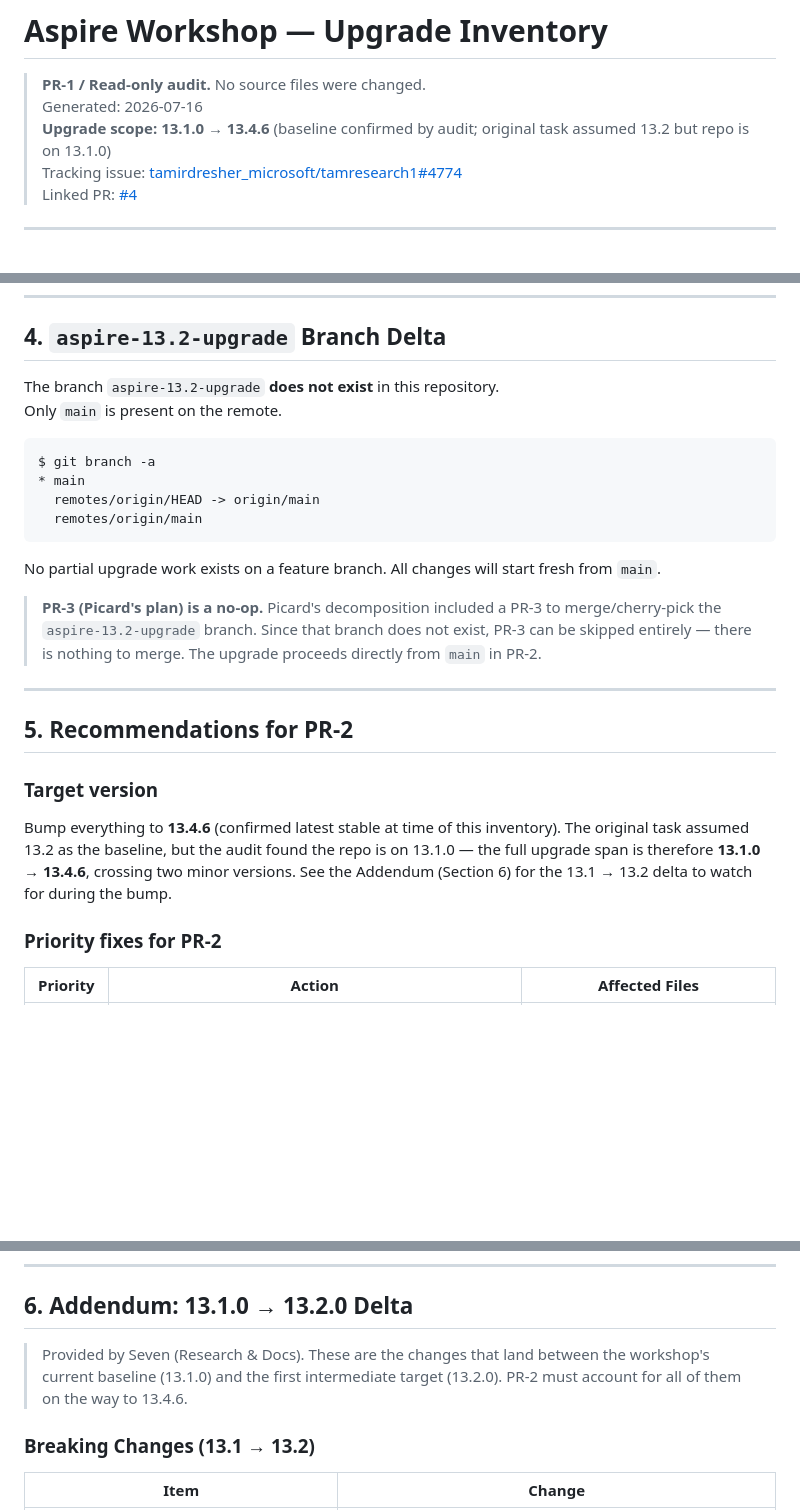
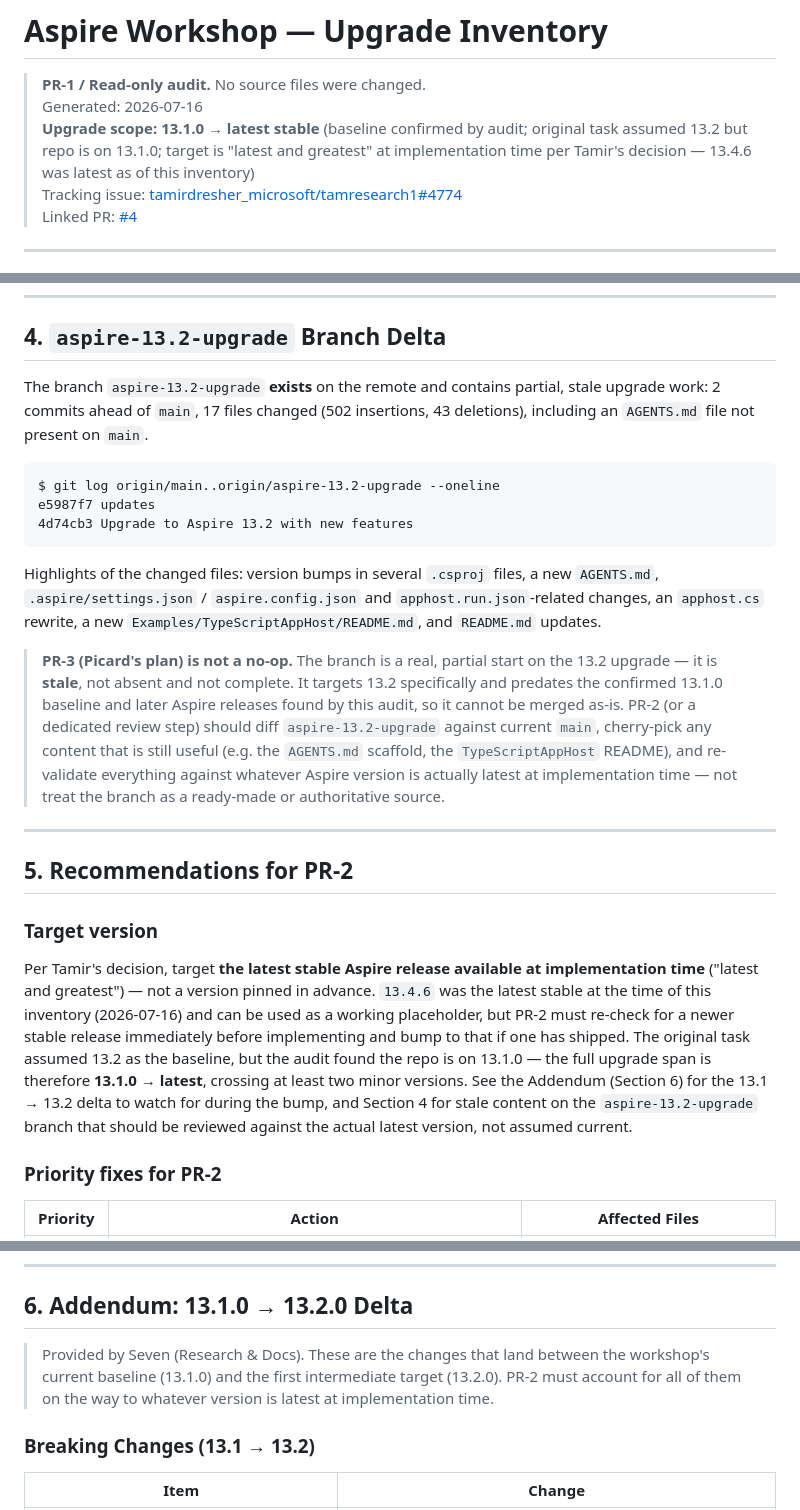
Before and after one commit to tamirdresher/aspire-workshop, a Markdown page: docs/aspire-upgrade-inventory.md, 3 parts joined by grey strips. Drawn GitHub-style; blank space fills up the shorter version.

Commit message:
docs(inventory): correct Section 4 - aspire-13.2-upgrade branch exists (partial/stale); target latest stable Aspire per decision
Co-authored-by: Copilot <223556219+Copilot@users.noreply.github.com>

````diff
--- a/docs/aspire-upgrade-inventory.md
+++ b/docs/aspire-upgrade-inventory.md
@@ -2,7 +2,7 @@
 
 > **PR-1 / Read-only audit.** No source files were changed.
 > Generated: 2026-07-16
-> **Upgrade scope: 13.1.0 → 13.4.6** (baseline confirmed by audit; original task assumed 13.2 but repo is on 13.1.0)
+> **Upgrade scope: 13.1.0 → latest stable** (baseline confirmed by audit; original task assumed 13.2 but repo is on 13.1.0; target is "latest and greatest" at implementation time per Tamir's decision — 13.4.6 was latest as of this inventory)
 > Tracking issue: [tamirdresher_microsoft/tamresearch1#4774](https://github.com/tamirdresher_microsoft/tamresearch1/issues/4774)
 > Linked PR: [#4](https://github.com/tamirdresher/aspire-workshop/pull/4)
 
@@ -165,26 +165,24 @@ All `settings.json` matches in the search are `launchSettings.json` schema refer
 
 ## 4. `aspire-13.2-upgrade` Branch Delta
 
-The branch `aspire-13.2-upgrade` **does not exist** in this repository.
-Only `main` is present on the remote.
+The branch `aspire-13.2-upgrade` **exists** on the remote and contains partial, stale upgrade work: 2 commits ahead of `main`, 17 files changed (502 insertions, 43 deletions), including an `AGENTS.md` file not present on `main`.
 
 ```
-$ git branch -a
-* main
-  remotes/origin/HEAD -> origin/main
-  remotes/origin/main
+$ git log origin/main..origin/aspire-13.2-upgrade --oneline
+e5987f7 updates
+4d74cb3 Upgrade to Aspire 13.2 with new features
 ```
 
-No partial upgrade work exists on a feature branch. All changes will start fresh from `main`.
+Highlights of the changed files: version bumps in several `.csproj` files, a new `AGENTS.md`, `.aspire/settings.json` / `aspire.config.json` and `apphost.run.json`-related changes, an `apphost.cs` rewrite, a new `Examples/TypeScriptAppHost/README.md`, and `README.md` updates.
 
-> **PR-3 (Picard's plan) is a no-op.** Picard's decomposition included a PR-3 to merge/cherry-pick the `aspire-13.2-upgrade` branch. Since that branch does not exist, PR-3 can be skipped entirely — there is nothing to merge. The upgrade proceeds directly from `main` in PR-2.
+> **PR-3 (Picard's plan) is not a no-op.** The branch is a real, partial start on the 13.2 upgrade — it is **stale**, not absent and not complete. It targets 13.2 specifically and predates the confirmed 13.1.0 baseline and later Aspire releases found by this audit, so it cannot be merged as-is. PR-2 (or a dedicated review step) should diff `aspire-13.2-upgrade` against current `main`, cherry-pick any content that is still useful (e.g. the `AGENTS.md` scaffold, the `TypeScriptAppHost` README), and re-validate everything against whatever Aspire version is actually latest at implementation time — not treat the branch as a ready-made or authoritative source.
 
 ---
 
 ## 5. Recommendations for PR-2
 
 ### Target version
-Bump everything to **13.4.6** (confirmed latest stable at time of this inventory). The original task assumed 13.2 as the baseline, but the audit found the repo is on 13.1.0 — the full upgrade span is therefore **13.1.0 → 13.4.6**, crossing two minor versions. See the Addendum (Section 6) for the 13.1 → 13.2 delta to watch for during the bump.
+Per Tamir's decision, target **the latest stable Aspire release available at implementation time** ("latest and greatest") — not a version pinned in advance. `13.4.6` was the latest stable at the time of this inventory (2026-07-16) and can be used as a working placeholder, but PR-2 must re-check for a newer stable release immediately before implementing and bump to that if one has shipped. The original task assumed 13.2 as the baseline, but the audit found the repo is on 13.1.0 — the full upgrade span is therefore **13.1.0 → latest**, crossing at least two minor versions. See the Addendum (Section 6) for the 13.1 → 13.2 delta to watch for during the bump, and Section 4 for stale content on the `aspire-13.2-upgrade` branch that should be reviewed against the actual latest version, not assumed current.
 
 ### Priority fixes for PR-2
 
@@ -211,7 +209,7 @@ This file (`docs/aspire-upgrade-inventory.md`) is the first file in a new `docs/
 
 ## 6. Addendum: 13.1.0 → 13.2.0 Delta
 
-> Provided by Seven (Research & Docs). These are the changes that land between the workshop's current baseline (13.1.0) and the first intermediate target (13.2.0). PR-2 must account for all of them on the way to 13.4.6.
+> Provided by Seven (Research & Docs). These are the changes that land between the workshop's current baseline (13.1.0) and the first intermediate target (13.2.0). PR-2 must account for all of them on the way to whatever version is latest at implementation time.
 
 ### Breaking Changes (13.1 → 13.2)
 
````
